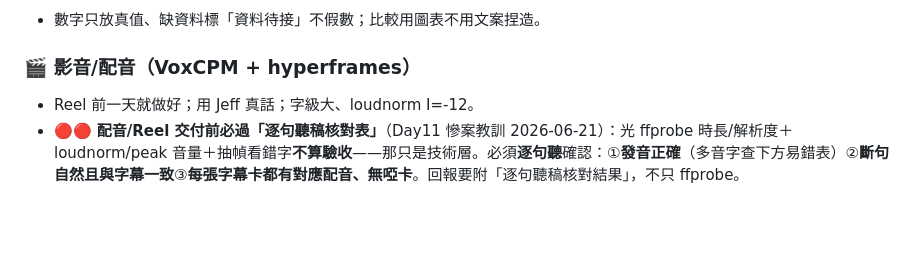
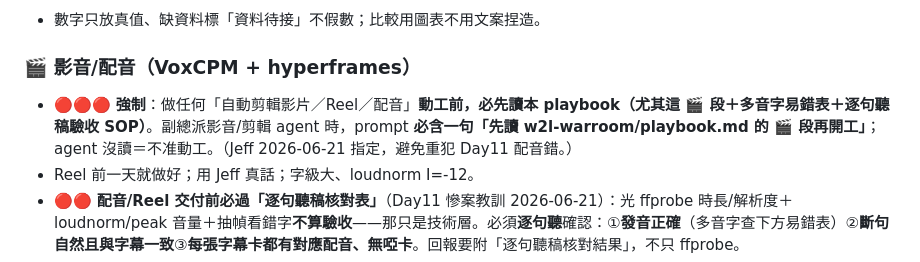
Before and after one commit to hsien33/w2l-warroom, a Markdown page: playbook.md, the part around the change. Drawn GitHub-style; blank space fills up the shorter version.

Commit message:
playbook:影片/Reel/配音動工前強制先讀playbook(Jeff指定)

```diff
--- a/playbook.md
+++ b/playbook.md
@@ -69,6 +69,7 @@
 - 數字只放真值、缺資料標「資料待接」不假數；比較用圖表不用文案捏造。
 
 ### 🎬 影音/配音（VoxCPM + hyperframes）
+- 🔴🔴🔴 **強制**：做任何「自動剪輯影片／Reel／配音」**動工前，必先讀本 playbook（尤其這 🎬 段＋多音字易錯表＋逐句聽稿驗收 SOP）**。副總派影音/剪輯 agent 時，prompt **必含一句「先讀 w2l-warroom/playbook.md 的 🎬 段再開工」**；agent 沒讀＝不准動工。（Jeff 2026-06-21 指定，避免重犯 Day11 配音錯。）
 - Reel 前一天就做好；用 Jeff 真話；字級大、loudnorm I=-12。
 - 🔴🔴 **配音/Reel 交付前必過「逐句聽稿核對表」**（Day11 慘案教訓 2026-06-21）：光 ffprobe 時長/解析度＋loudnorm/peak 音量＋抽幀看錯字**不算驗收**——那只是技術層。必須**逐句聽**確認：①**發音正確**（多音字查下方易錯表）②**斷句自然且與字幕一致**③**每張字幕卡都有對應配音、無啞卡**。回報要附「逐句聽稿核對結果」，不只 ffprobe。
 - 🔴 **多音字易錯表（VoxCPM 常念錯；TTS 輸入用同音字替換、字幕仍顯示正字）**：血壓→TTS 餵「**寫壓**」(ㄒㄧㄝˇ)；乾脆→TTS 餵「**甘脆**」(ㄍㄢ)。（之後再發現就 append。）
```
